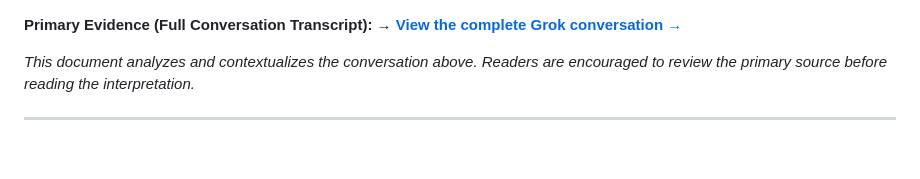
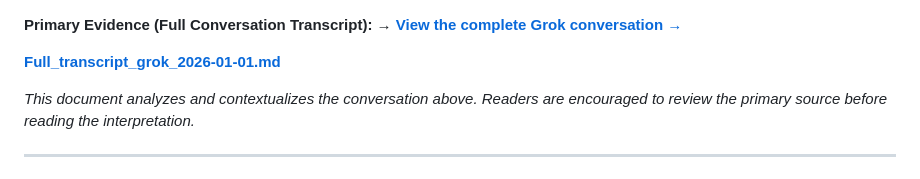
Before and after one commit to giorgioroth/ContinuumPort, a Markdown page: docs/LIVE_DEMONSTRATION.md, the part around the change. Rendered like a GitHub page; blank space fills up the shorter version.

```diff
--- a/docs/LIVE_DEMONSTRATION.md
+++ b/docs/LIVE_DEMONSTRATION.md
@@ -1,6 +1,8 @@
 
 **Primary Evidence (Full Conversation Transcript):**
 → **[View the complete Grok conversation →](https://x.com/i/grok/share/Sud8QBYWE1XuFi2nGwxeT9XGf)**
+
+**[Full_transcript_grok_2026-01-01.md](https://github.com/giorgioroth/ContinuumPort/blob/main/docs/transcript_grok_2026-01-01.md)**
 
 *This document analyzes and contextualizes the conversation above. Readers are encouraged to review the primary source before reading the interpretation.*
 
```
